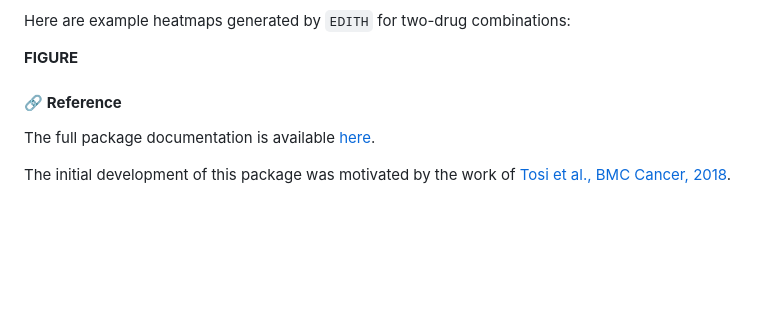
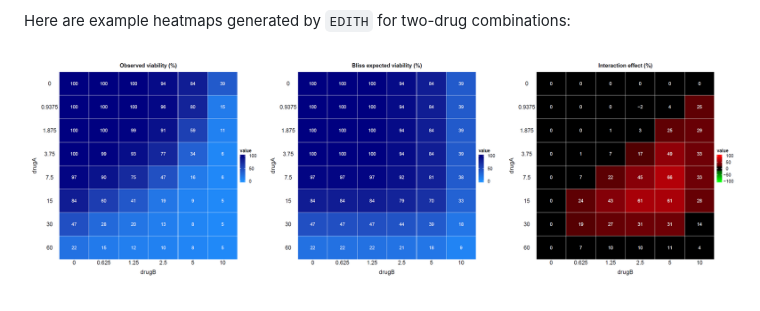
Before and after one commit to mathilde-robin/EDITH, a Markdown page: index.md, the part around one of its changes. Rendered like a GitHub page; pictures changed too: reference/figures/two_drugs_output.png (added); blank space fills up the shorter version.

```diff
--- a/index.md
+++ b/index.md
@@ -69,13 +101,4 @@ The main outputs of the `EDITH` package include:
 Here are example heatmaps generated by `EDITH` for two-drug
 combinations:
 
-**FIGURE**
-
-#### 🔗 **Reference**
-
-The full package documentation is available
-[here](https://mathilde-robin.github.io/EDITH/).
-
-The initial development of this package was motivated by the work of
-[Tosi et al., BMC Cancer,
-2018](https://link.springer.com/article/10.1186/s12885-018-4712-z).
+![](reference/figures/two_drugs_output.png)
```
Also changed, not shown: other parts of index.md (+36 -4 lines), reference/figures/installation_rstudio.png (added), reference/figures/readme_input.png (added), 4 other files.
